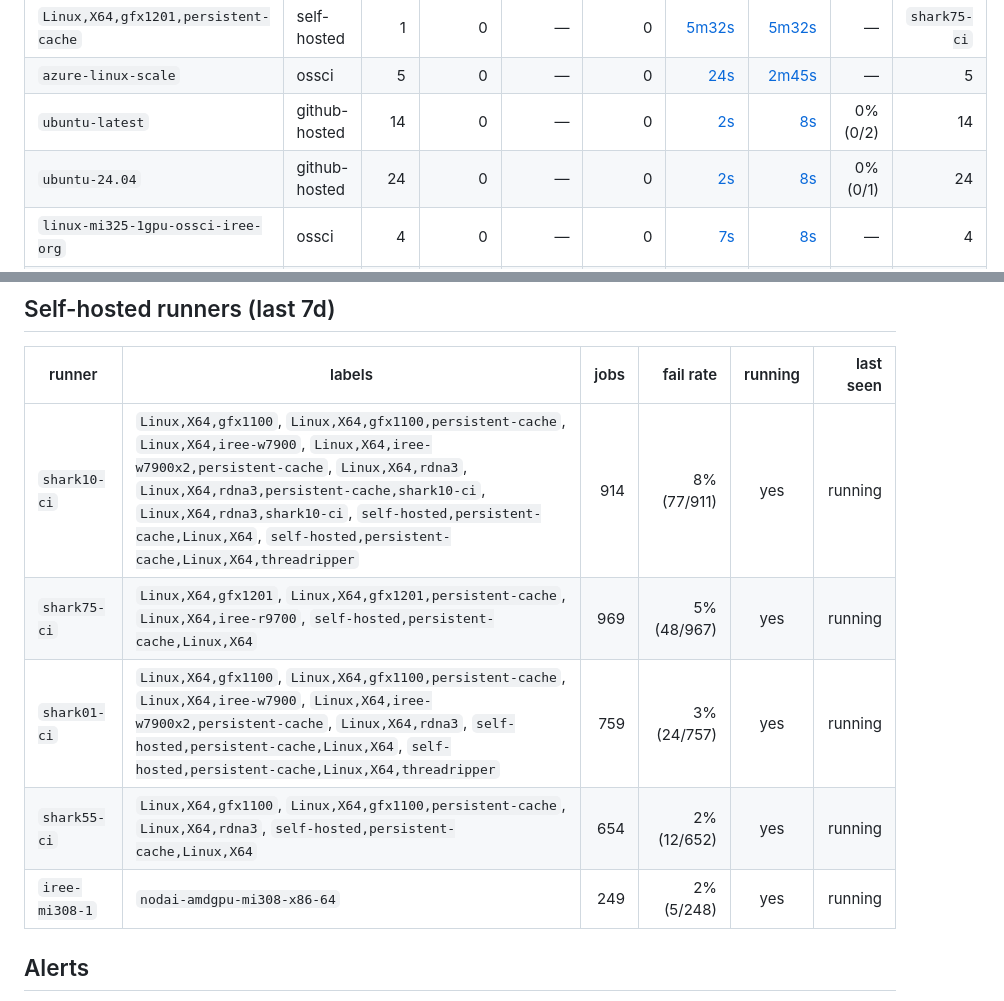
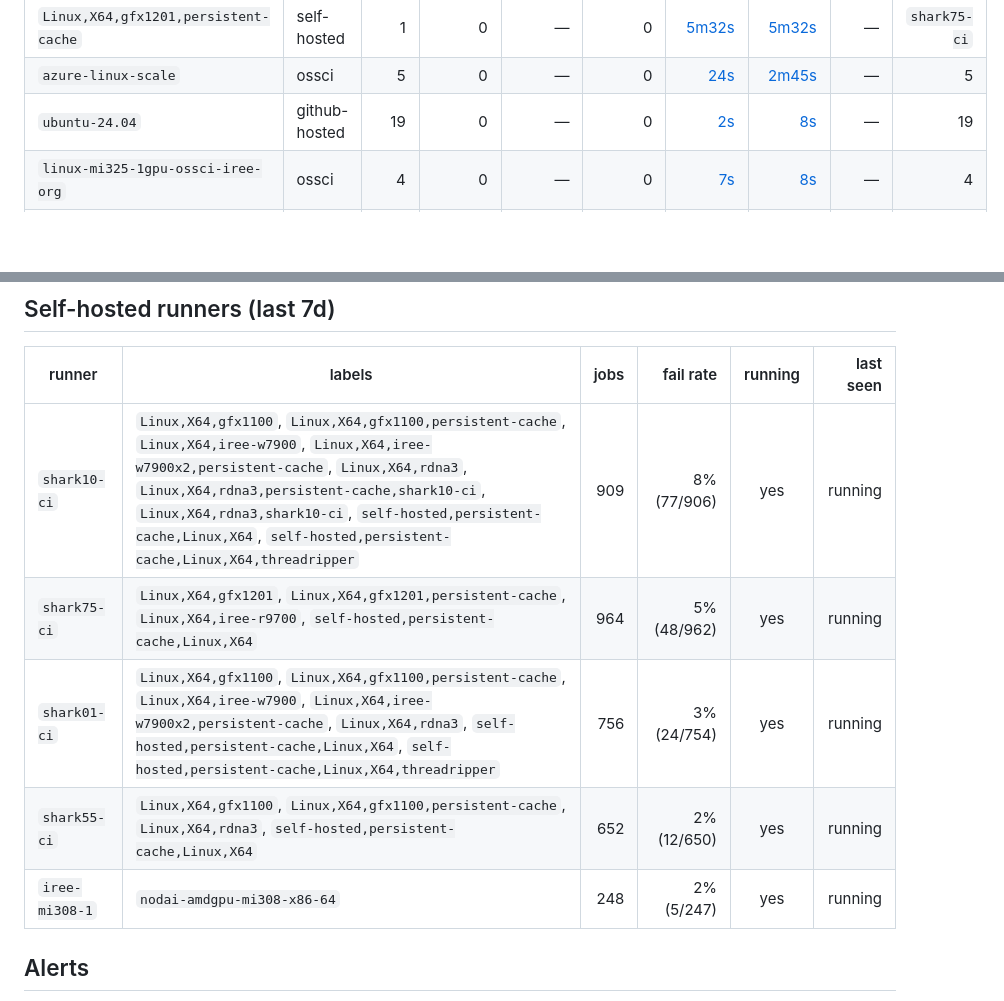
Before and after one commit to hanhanW/iree-ci-monitor, a Markdown page: README.md, 2 parts joined by grey strips. Rendered like a GitHub page; blank space fills up the shorter version.

```diff
--- a/README.md
+++ b/README.md
@@ -19,8 +19,7 @@ Each tick, the collector pulls new run+job metadata via the GitHub REST API and
 | `Linux,X64,gfx1100` | self-hosted | 2 | 0 | — | 0 | [4m56s](https://github.com/iree-org/iree/actions/runs/25634126740/job/75247103730) | [6m13s](https://github.com/iree-org/iree/actions/runs/25634126740/job/75247103708) | — | `shark01-ci`, `shark55-ci` |
 | `Linux,X64,gfx1201,persistent-cache` | self-hosted | 1 | 0 | — | 0 | [5m32s](https://github.com/iree-org/iree/actions/runs/25634126740/job/75247103696) | [5m32s](https://github.com/iree-org/iree/actions/runs/25634126740/job/75247103696) | — | `shark75-ci` |
 | `azure-linux-scale` | ossci | 5 | 0 | — | 0 | [24s](https://github.com/iree-org/iree/actions/runs/25634126741/job/75246470402) | [2m45s](https://github.com/iree-org/iree/actions/runs/25634126740/job/75246470518) | — | 5 |
-| `ubuntu-latest` | github-hosted | 14 | 0 | — | 0 | [2s](https://github.com/iree-org/iree/actions/runs/25630059182/job/75232019240) | [8s](https://github.com/iree-org/iree/actions/runs/25631253112/job/75235268150) | 0% (0/2) | 14 |
-| `ubuntu-24.04` | github-hosted | 24 | 0 | — | 0 | [2s](https://github.com/iree-org/iree/actions/runs/25634126740/job/75247103714) | [8s](https://github.com/iree-org/iree/actions/runs/25634126740/job/75247103688) | 0% (0/1) | 24 |
+| `ubuntu-24.04` | github-hosted | 19 | 0 | — | 0 | [2s](https://github.com/iree-org/iree/actions/runs/25634126741/job/75246455981) | [8s](https://github.com/iree-org/iree/actions/runs/25634126740/job/75247103688) | — | 19 |
 | `linux-mi325-1gpu-ossci-iree-org` | ossci | 4 | 0 | — | 0 | [7s](https://github.com/iree-org/iree/actions/runs/25634126740/job/75247103659) | [8s](https://github.com/iree-org/iree/actions/runs/25634126740/job/75247103705) | — | 4 |
 | `windows-2022` | github-hosted | 3 | 0 | — | 0 | [2s](https://github.com/iree-org/iree/actions/runs/25634126741/job/75246470340) | [3s](https://github.com/iree-org/iree/actions/runs/25634126741/job/75246470302) | — | 3 |
 | `macos-14` | github-hosted | 3 | 0 | — | 0 | [2s](https://github.com/iree-org/iree/actions/runs/25634126741/job/75246470334) | [2s](https://github.com/iree-org/iree/actions/runs/25634126741/job/75246470363) | — | 3 |
@@ -36,11 +35,11 @@ Each tick, the collector pulls new run+job metadata via the GitHub REST API and
 
 | runner | labels | jobs | fail rate | running | last seen |
 |---|---|---:|---:|:---:|---:|
-| `shark10-ci` | `Linux,X64,gfx1100`, `Linux,X64,gfx1100,persistent-cache`, `Linux,X64,iree-w7900`, `Linux,X64,iree-w7900x2,persistent-cache`, `Linux,X64,rdna3`, `Linux,X64,rdna3,persistent-cache,shark10-ci`, `Linux,X64,rdna3,shark10-ci`, `self-hosted,persistent-cache,Linux,X64`, `self-hosted,persistent-cache,Linux,X64,threadripper` | 914 | 8% (77/911) | yes | running |
-| `shark75-ci` | `Linux,X64,gfx1201`, `Linux,X64,gfx1201,persistent-cache`, `Linux,X64,iree-r9700`, `self-hosted,persistent-cache,Linux,X64` | 969 | 5% (48/967) | yes | running |
-| `shark01-ci` | `Linux,X64,gfx1100`, `Linux,X64,gfx1100,persistent-cache`, `Linux,X64,iree-w7900`, `Linux,X64,iree-w7900x2,persistent-cache`, `Linux,X64,rdna3`, `self-hosted,persistent-cache,Linux,X64`, `self-hosted,persistent-cache,Linux,X64,threadripper` | 759 | 3% (24/757) | yes | running |
-| `shark55-ci` | `Linux,X64,gfx1100`, `Linux,X64,gfx1100,persistent-cache`, `Linux,X64,rdna3`, `self-hosted,persistent-cache,Linux,X64` | 654 | 2% (12/652) | yes | running |
-| `iree-mi308-1` | `nodai-amdgpu-mi308-x86-64` | 249 | 2% (5/248) | yes | running |
+| `shark10-ci` | `Linux,X64,gfx1100`, `Linux,X64,gfx1100,persistent-cache`, `Linux,X64,iree-w7900`, `Linux,X64,iree-w7900x2,persistent-cache`, `Linux,X64,rdna3`, `Linux,X64,rdna3,persistent-cache,shark10-ci`, `Linux,X64,rdna3,shark10-ci`, `self-hosted,persistent-cache,Linux,X64`, `self-hosted,persistent-cache,Linux,X64,threadripper` | 909 | 8% (77/906) | yes | running |
+| `shark75-ci` | `Linux,X64,gfx1201`, `Linux,X64,gfx1201,persistent-cache`, `Linux,X64,iree-r9700`, `self-hosted,persistent-cache,Linux,X64` | 964 | 5% (48/962) | yes | running |
+| `shark01-ci` | `Linux,X64,gfx1100`, `Linux,X64,gfx1100,persistent-cache`, `Linux,X64,iree-w7900`, `Linux,X64,iree-w7900x2,persistent-cache`, `Linux,X64,rdna3`, `self-hosted,persistent-cache,Linux,X64`, `self-hosted,persistent-cache,Linux,X64,threadripper` | 756 | 3% (24/754) | yes | running |
+| `shark55-ci` | `Linux,X64,gfx1100`, `Linux,X64,gfx1100,persistent-cache`, `Linux,X64,rdna3`, `self-hosted,persistent-cache,Linux,X64` | 652 | 2% (12/650) | yes | running |
+| `iree-mi308-1` | `nodai-amdgpu-mi308-x86-64` | 248 | 2% (5/247) | yes | running |
 
 ## Alerts
 
```
Also changed, not shown: other parts of README.md (+1 -1 lines), daily.md (+1 -1 lines), status.md (+7 -8 lines).
